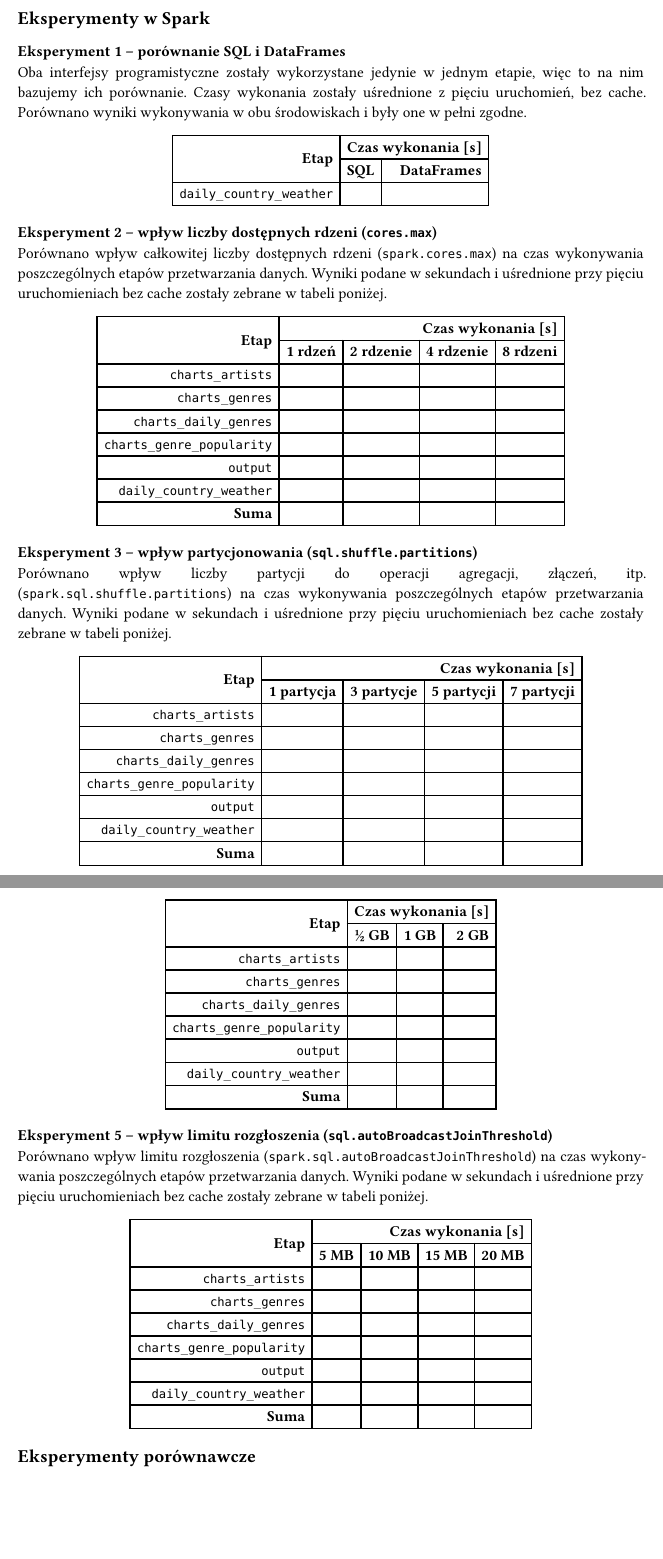
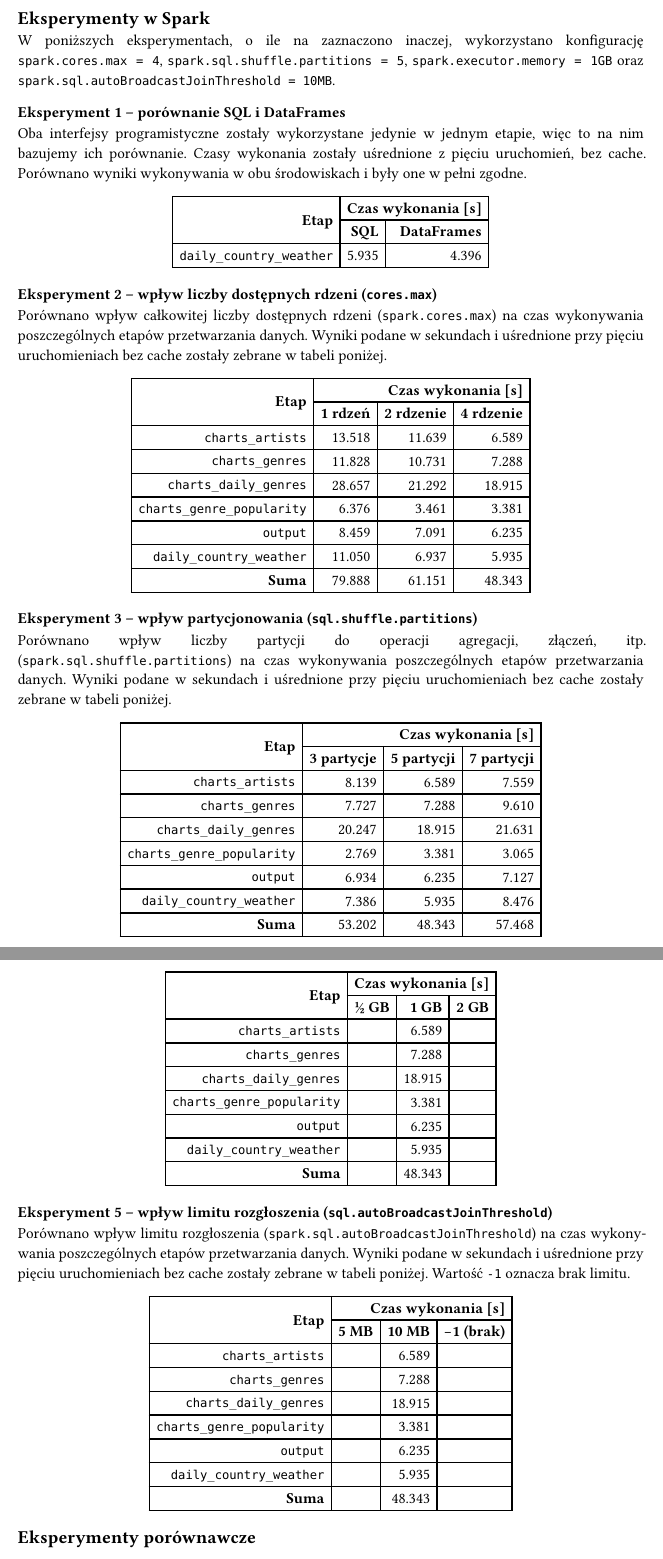
Before and after one commit to PWR-ACS-SE-24/BigData, a Typst document (zad11/README.typ): two parts of pages 7 and 8 of 15, joined at a grey line, cut so that both start at the same text, the shorter picture padded with empty space. Compiled offline with Typst 0.15.

Commit message:
Add partial results

```diff
--- a/zad11/README.typ
+++ b/zad11/README.typ
@@ -303,6 +303,8 @@ ORDER BY c.country, w.date
 
 == Eksperymenty w Spark
 
+W poniższych eksperymentach, o ile na zaznaczono inaczej, wykorzystano konfigurację `spark.cores.max = 4`, `spark.sql.shuffle.partitions = 5`, `spark.executor.memory = 1GB` oraz `spark.sql.autoBroadcastJoinThreshold = 10MB`.
+
 === Eksperyment 1 -- porównanie SQL i DataFrames
 
 Oba interfejsy programistyczne zostały wykorzystane jedynie w jednym etapie, więc to na nim bazujemy ich porównanie. Czasy wykonania zostały uśrednione z pięciu uruchomień, bez cache. Porównano wyniki wykonywania w obu środowiskach i były one w pełni zgodne.
@@ -311,7 +313,7 @@ Oba interfejsy programistyczne zostały wykorzystane jedynie w jednym etapie, wi
   align: right + horizon,
   columns: 3,
   table.header(table.cell(rowspan: 2)[*Etap*], table.cell(colspan: 2)[*Czas wykonania [s]*], [*SQL*], [*DataFrames*]),
-  [`daily_country_weather`], [], []
+  [`daily_country_weather`], [5.935], [4.396]
 ))
 
 === Eksperyment 2 -- wpływ liczby dostępnych rdzeni (`cores.max`)
@@ -320,15 +322,15 @@ Porównano wpływ całkowitej liczby dostępnych rdzeni (`spark.cores.max`) na c
 
 #align(center, table(
   align: right + horizon,
-  columns: 5,
-  table.header(table.cell(rowspan: 2)[*Etap*], table.cell(colspan: 4)[*Czas wykonania [s]*], [*1 rdzeń*], [*2 rdzenie*], [*4 rdzenie*], [*8 rdzeni*]),
-  [`charts_artists`], [], [], [], [],
-  [`charts_genres`], [], [], [], [],
-  [`charts_daily_genres`], [], [], [], [],
-  [`charts_genre_popularity`], [], [], [], [],
-  [`output`], [], [], [], [],
-  [`daily_country_weather`], [], [], [], [],
-  [*Suma*], [], [], [],
+  columns: 4,
+  table.header(table.cell(rowspan: 2)[*Etap*], table.cell(colspan: 3)[*Czas wykonania [s]*], [*1 rdzeń*], [*2 rdzenie*], [*4 rdzenie*]),
+  [`charts_artists`], [13.518], [11.639], [6.589],
+  [`charts_genres`], [11.828], [10.731], [7.288],
+  [`charts_daily_genres`], [28.657], [21.292], [18.915],
+  [`charts_genre_popularity`], [6.376], [3.461], [3.381],
+  [`output`], [8.459], [7.091], [6.235],
+  [`daily_country_weather`], [11.050], [6.937], [5.935],
+  [*Suma*], [79.888], [61.151], [48.343],
 ))
 
 === Eksperyment 3 -- wpływ partycjonowania (`sql.shuffle.partitions`)
@@ -337,15 +339,15 @@ Porównano wpływ liczby partycji do operacji agregacji, złączeń, itp. (`spar
 
 #align(center, table(
   align: right + horizon,
-  columns: 5,
-  table.header(table.cell(rowspan: 2)[*Etap*], table.cell(colspan: 4)[*Czas wykonania [s]*], [*1 partycja*], [*3 partycje*], [*5 partycji*], [*7 partycji*]),
-  [`charts_artists`], [], [], [], [],
-  [`charts_genres`], [], [], [], [],
-  [`charts_daily_genres`], [], [], [], [],
-  [`charts_genre_popularity`], [], [], [], [],
-  [`output`], [], [], [], [],
-  [`daily_country_weather`], [], [], [], [],
-  [*Suma*], [], [], [],
+  columns: 4,
+  table.header(table.cell(rowspan: 2)[*Etap*], table.cell(colspan: 3)[*Czas wykonania [s]*], [*3 partycje*], [*5 partycji*], [*7 partycji*]),
+  [`charts_artists`], [8.139], [6.589], [7.559],
+  [`charts_genres`], [7.727], [7.288], [9.610],
+  [`charts_daily_genres`], [20.247], [18.915], [21.631],
+  [`charts_genre_popularity`], [2.769], [3.381], [3.065],
+  [`output`], [6.934], [6.235], [7.127],
+  [`daily_country_weather`], [7.386], [5.935], [8.476],
+  [*Suma*], [53.202], [48.343], [57.468],
 ))
 
 #pagebreak()
@@ -358,30 +360,30 @@ Porównano wpływ pamięci dostępnej pojedynczemu egzekutorowi (`spark.executor
   align: right + horizon,
   columns: 4,
   table.header(table.cell(rowspan: 2)[*Etap*], table.cell(colspan: 3)[*Czas wykonania [s]*], [*½ GB*], [*1 GB*], [*2 GB*]),
-  [`charts_artists`], [], [], [],
-  [`charts_genres`], [], [], [],
-  [`charts_daily_genres`], [], [], [],
-  [`charts_genre_popularity`], [], [], [],
-  [`output`], [], [], [],
-  [`daily_country_weather`], [], [], [],
-  [*Suma*], [], [], [],
+  [`charts_artists`], [], [6.589], [],
+  [`charts_genres`], [], [7.288], [],
+  [`charts_daily_genres`], [], [18.915], [],
+  [`charts_genre_popularity`], [], [3.381], [],
+  [`output`], [], [6.235], [],
+  [`daily_country_weather`], [], [5.935], [],
+  [*Suma*], [], [48.343], [],
 ))
 
 === Eksperyment 5 -- wpływ limitu rozgłoszenia (`sql.autoBroadcastJoinThreshold`)
 
-Porównano wpływ limitu rozgłoszenia (`spark.sql.autoBroadcastJoinThreshold`) na czas wykonywania poszczególnych etapów przetwarzania danych. Wyniki podane w sekundach i uśrednione przy pięciu uruchomieniach bez cache zostały zebrane w tabeli poniżej.
+Porównano wpływ limitu rozgłoszenia (`spark.sql.autoBroadcastJoinThreshold`) na czas wykonywania poszczególnych etapów przetwarzania danych. Wyniki podane w sekundach i uśrednione przy pięciu uruchomieniach bez cache zostały zebrane w tabeli poniżej. Wartość `-1` oznacza brak limitu.
 
 #align(center, table(
   align: right + horizon,
-  columns: 5,
-  table.header(table.cell(rowspan: 2)[*Etap*], table.cell(colspan: 4)[*Czas wykonania [s]*], [*5 MB*], [*10 MB*], [*15 MB*], [*20 MB*]),
-  [`charts_artists`], [], [], [], [],
-  [`charts_genres`], [], [], [], [],
-  [`charts_daily_genres`], [], [], [], [],
-  [`charts_genre_popularity`], [], [], [], [],
-  [`output`], [], [], [], [],
-  [`daily_country_weather`], [], [], [], [],
-  [*Suma*], [], [], [],
+  columns: 4,
+  table.header(table.cell(rowspan: 2)[*Etap*], table.cell(colspan: 3)[*Czas wykonania [s]*], [*5 MB*], [*10 MB*], [*-1 (brak)*]),
+  [`charts_artists`], [], [6.589], [],
+  [`charts_genres`], [], [7.288], [],
+  [`charts_daily_genres`], [], [18.915], [],
+  [`charts_genre_popularity`], [], [3.381], [],
+  [`output`], [], [6.235], [],
+  [`daily_country_weather`], [], [5.935], [],
+  [*Suma*], [], [48.343], [],
 ))
 
 == Eksperymenty porównawcze
@@ -394,7 +396,7 @@ Na wspólnym klastrze uruchomiono zaimplementowany w obu zadaniach etap `daily_c
   align: right + horizon,
   columns: 3,
   table.header(table.cell(rowspan: 2)[*Etap*], table.cell(colspan: 2)[*Czas wykonania [s]*], [*Spark*], [*Map-Reduce*]),
-  [`daily_country_weather`], [], []
+  [`daily_country_weather`], [4.396], [39.923]
 ))
 
 #pagebreak()
@@ -407,7 +409,7 @@ Na wspólnym klastrze uruchomiono zaimplementowany w obu zadaniach etap `daily_c
   align: right + horizon,
   columns: 3,
   table.header(table.cell(rowspan: 2)[*Etap*], table.cell(colspan: 2)[*Czas wykonania [s]*], [*Spark*], [*Hive*]),
-  [`daily_country_weather`], [], []
+  [`daily_country_weather`], [4.396], [49.124]
 ))
 
 === Eksperyment 8 -- HIVE na Map-Reduce vs. HIVE na Spark
@@ -483,7 +485,7 @@ Czas wykonania został uśredniony z pięciu uruchomień bez cache. \ Wartości
   align: right + horizon,
   columns: 3,
   table.header(table.cell(rowspan: 2)[*Etap*], table.cell(colspan: 2)[*Czas wykonania [s]*], [*Spark*], [*PIG*]),
-  [`daily_country_weather`], [], []
+  [`daily_country_weather`], [4.396], [85.355]
 ))
 
 #pagebreak()
```
Also changed, not shown: zad11/README.typ (12 more changed lines), 8 other files.
